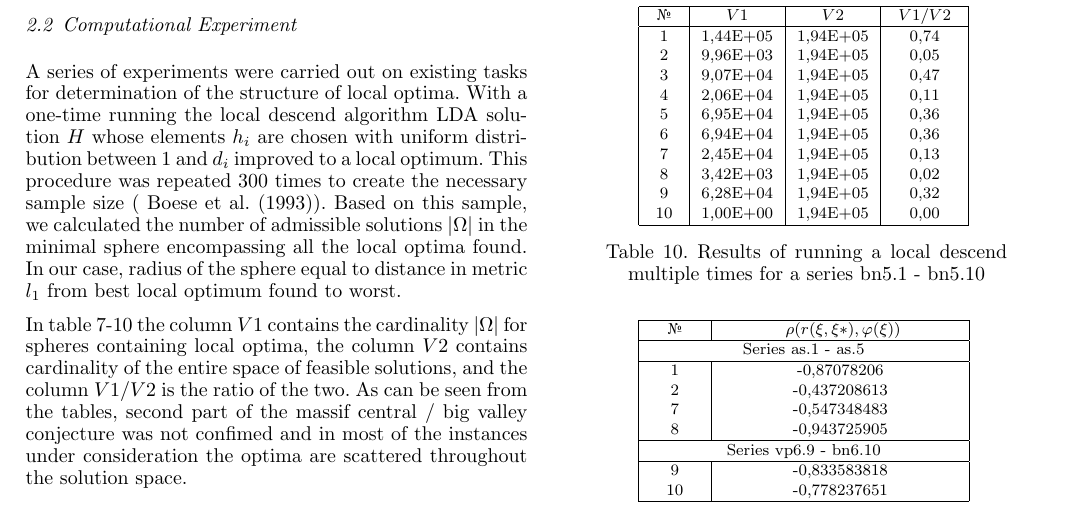
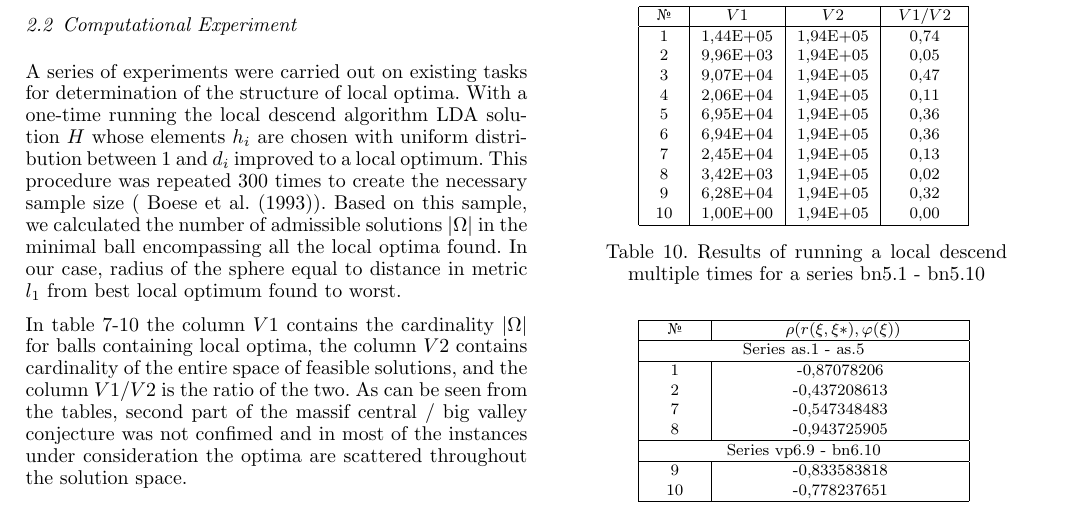
Before and after one commit to sigvs/Proth2022, a LaTeX problem sheet (example.tex): part of page 4 of 7, cut so that both start at the same text. Compiled offline with pdfLaTeX.

Commit message:
Исправлена ссылка и текст

```diff
--- a/example.tex
+++ b/example.tex
@@ -373,10 +373,10 @@ running the local descend algorithm LDA solution $H$ whose elements $h_i$ are ch
 uniform distribution between 1 and $d_i$ improved to a local optimum.
 This procedure was repeated 300 times to create the necessary
 sample size (~\cite{Boese}). Based on this sample, we calculated the
-number of admissible solutions $|\Omega |$ in the minimal sphere encompassing all the
+number of admissible solutions $|\Omega |$ in the minimal ball encompassing all the
 local optima found. In our case, radius of the sphere equal to distance in metric $l_1$ from best local optimum found to worst.
 
-In table~\ref{spher_as}-\ref{spher_bn} the column $V1$ contains the cardinality $| \Omega |$ for spheres containing
+In table~\ref{spher_as}-\ref{spher_bn} the column $V1$ contains the cardinality $| \Omega |$ for balls containing
 local optima, the column $V2$ contains cardinality of the entire space of feasible
 solutions, and the column $V1/V2$ is the ratio of the two.
 As can be seen from the tables, second part of the massif central / big valley conjecture was not confimed and in most of the instances under consideration
```
Also changed, not shown: eremeev_et_al.bib (+9 -0 lines).
